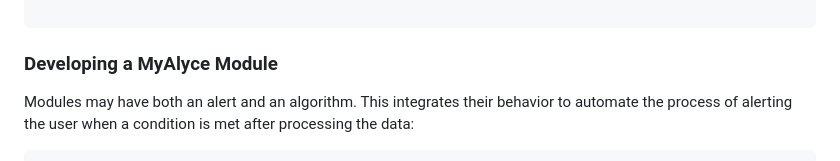
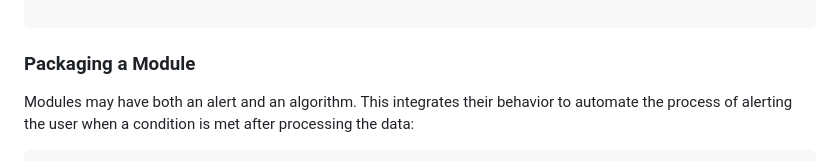
Before and after one commit to joshbrew/sensor_modules, a Markdown page: README.md, the part around the change. Drawn GitHub-style.

````diff
--- a/README.md
+++ b/README.md
@@ -115,7 +115,7 @@ To hook an algorithm into one of the real-time data streams managed by this appl
 
 ```
 
-### Developing a MyAlyce Module
+### Packaging a Module
 Modules may have both an alert and an algorithm. This integrates their behavior to automate the process of alerting the user when a condition is met after processing the data:
 
 ```js
````
